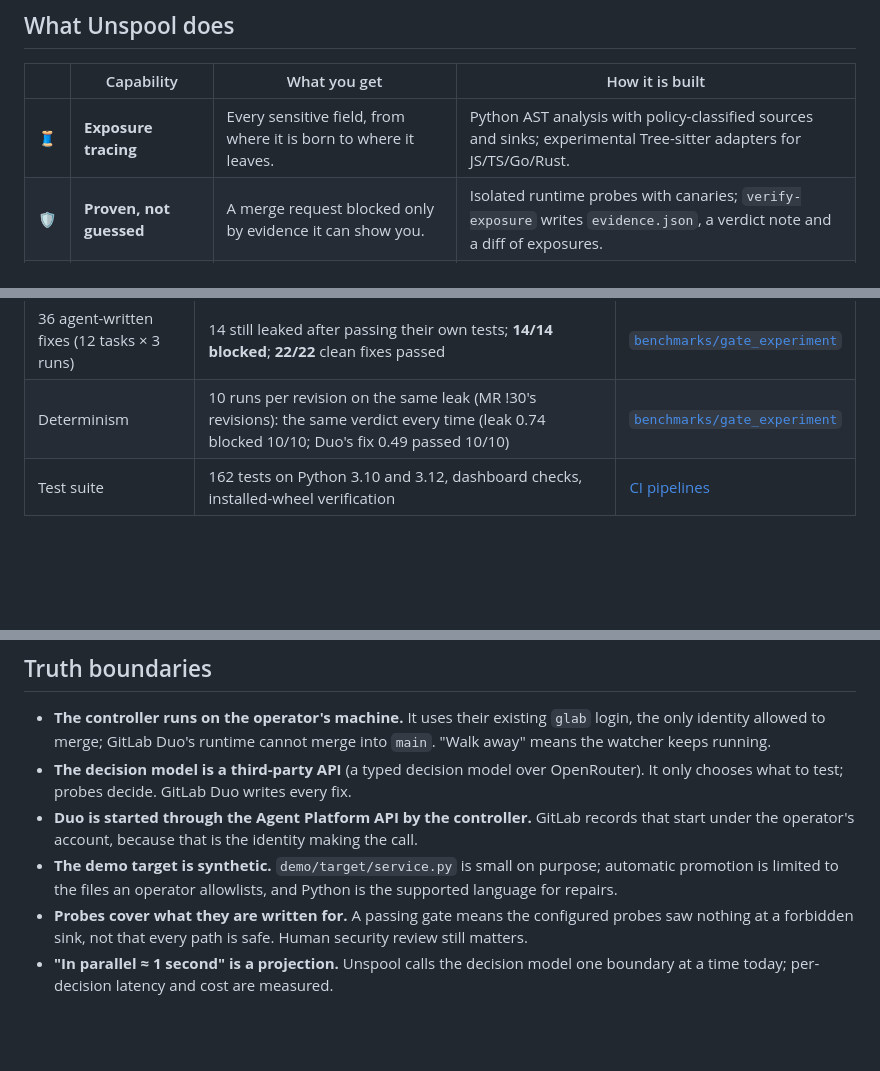
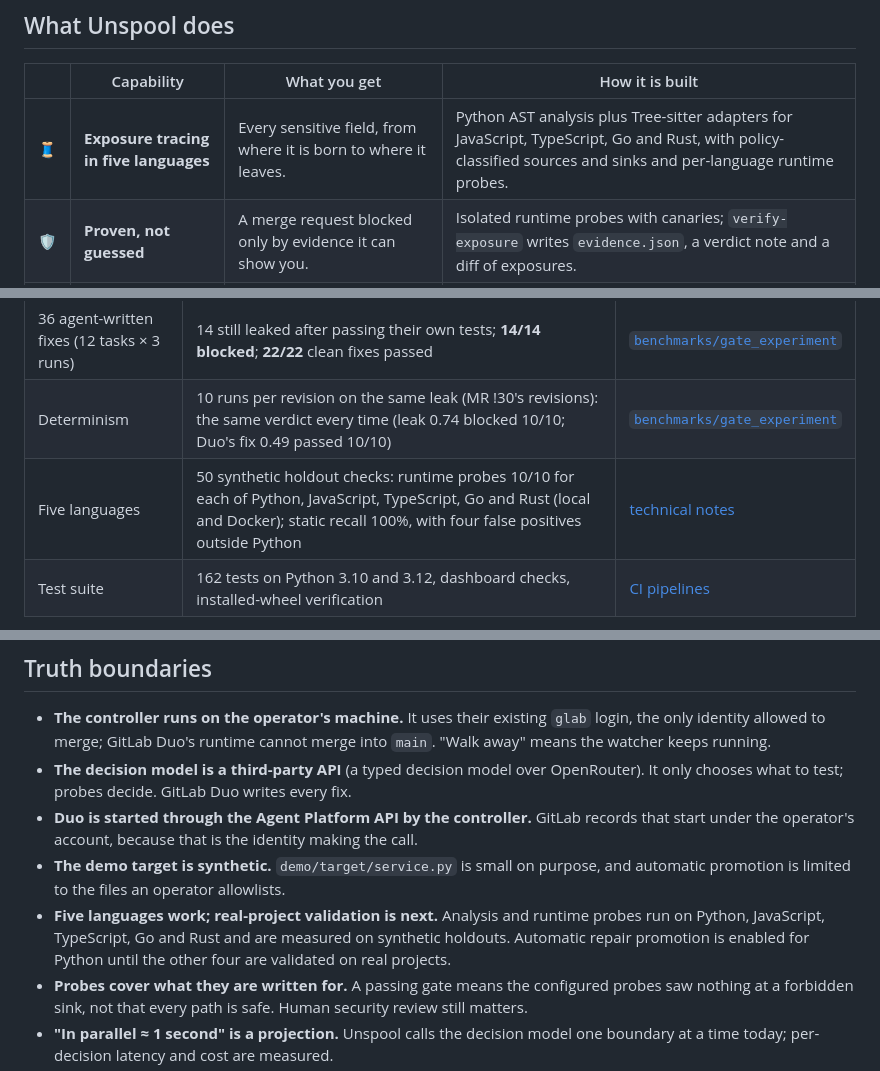
Before and after one commit to azharizz/leakhunter, a Markdown page: README.md, 3 parts joined by grey strips. Drawn GitHub-style; blank space fills up the shorter version.

```diff
--- a/README.md
+++ b/README.md
@@ -160,7 +160,7 @@ An issue works too: [issue #6](https://gitlab.com/gitlab-ai-hackathon/transcend-
 
 | | Capability | What you get | How it is built |
 | --- | --- | --- | --- |
-| 🧵 | **Exposure tracing** | Every sensitive field, from where it is born to where it leaves. | Python AST analysis with policy-classified sources and sinks; experimental Tree-sitter adapters for JS/TS/Go/Rust. |
+| 🧵 | **Exposure tracing in five languages** | Every sensitive field, from where it is born to where it leaves. | Python AST analysis plus Tree-sitter adapters for JavaScript, TypeScript, Go and Rust, with policy-classified sources and sinks and per-language runtime probes. |
 | 🛡️ | **Proven, not guessed** | A merge request blocked only by evidence it can show you. | Isolated runtime probes with canaries; `verify-exposure` writes `evidence.json`, a verdict note and a diff of exposures. |
 | 🤖 | **Duo fixes the same MR** | The leak fixed on the developer's own branch. | Duo Agent Platform API (`developer/v1`) started by the controller with the verdict; no @-mention trigger. |
 | 🚦 | **Hands-off promotion** | Merge, deploy and live check without a person. | `python3 -m unspool.handoff --watch`: exact-revision, allowlisted, required-jobs and signed-evidence checks before merging. |
@@ -188,6 +188,7 @@ An issue works too: [issue #6](https://gitlab.com/gitlab-ai-hackathon/transcend-
 | Hands-off issue | Labelled issue to `DEPLOYED_AND_VERIFIED` in ~7 min, untouched | [Issue #6](https://gitlab.com/gitlab-ai-hackathon/transcend-october-2026/43244671/unspool/-/work_items/6) → [MR !39](https://gitlab.com/gitlab-ai-hackathon/transcend-october-2026/43244671/unspool/-/merge_requests/39) |
 | 36 agent-written fixes (12 tasks × 3 runs) | 14 still leaked after passing their own tests; **14/14 blocked**; **22/22** clean fixes passed | [`benchmarks/gate_experiment`](benchmarks/gate_experiment) |
 | Determinism | 10 runs per revision on the same leak (MR !30's revisions): the same verdict every time (leak 0.74 blocked 10/10; Duo's fix 0.49 passed 10/10) | [`benchmarks/gate_experiment`](benchmarks/gate_experiment) |
+| Five languages | 50 synthetic holdout checks: runtime probes 10/10 for each of Python, JavaScript, TypeScript, Go and Rust (local and Docker); static recall 100%, with four false positives outside Python | [technical notes](submission/technical-notes.md) |
 | Test suite | 162 tests on Python 3.10 and 3.12, dashboard checks, installed-wheel verification | [CI pipelines](https://gitlab.com/gitlab-ai-hackathon/transcend-october-2026/43244671/unspool/-/pipelines) |
 
 <p align="center">
@@ -278,7 +301,8 @@ The [technical notes](submission/technical-notes.md) keep the detailed implement
 - **The controller runs on the operator's machine.** It uses their existing `glab` login, the only identity allowed to merge; GitLab Duo's runtime cannot merge into `main`. "Walk away" means the watcher keeps running.
 - **The decision model is a third-party API** (a typed decision model over OpenRouter). It only chooses what to test; probes decide. GitLab Duo writes every fix.
 - **Duo is started through the Agent Platform API by the controller.** GitLab records that start under the operator's account, because that is the identity making the call.
-- **The demo target is synthetic.** `demo/target/service.py` is small on purpose; automatic promotion is limited to the files an operator allowlists, and Python is the supported language for repairs.
+- **The demo target is synthetic.** `demo/target/service.py` is small on purpose, and automatic promotion is limited to the files an operator allowlists.
+- **Five languages work; real-project validation is next.** Analysis and runtime probes run on Python, JavaScript, TypeScript, Go and Rust and are measured on synthetic holdouts. Automatic repair promotion is enabled for Python until the other four are validated on real projects.
 - **Probes cover what they are written for.** A passing gate means the configured probes saw nothing at a forbidden sink, not that every path is safe. Human security review still matters.
 - **"In parallel ≈ 1 second" is a projection.** Unspool calls the decision model one boundary at a time today; per-decision latency and cost are measured.
 - **The benchmark is synthetic.** The 36 patches come from 12 synthetic tasks; the numbers apply to those runs.
```
Also changed, not shown: other parts of README.md (+22 -0 lines), submission/submission-description.md (+7 -3 lines), submission/assets/unspool-architecture.png (added), 2 other files.
